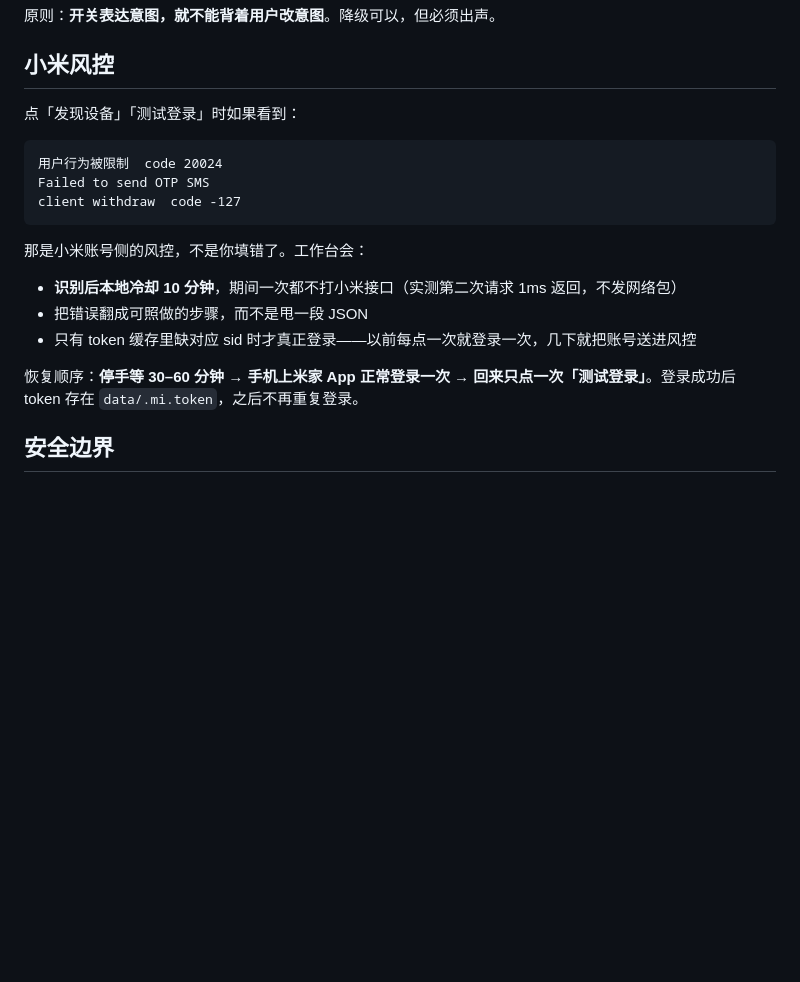
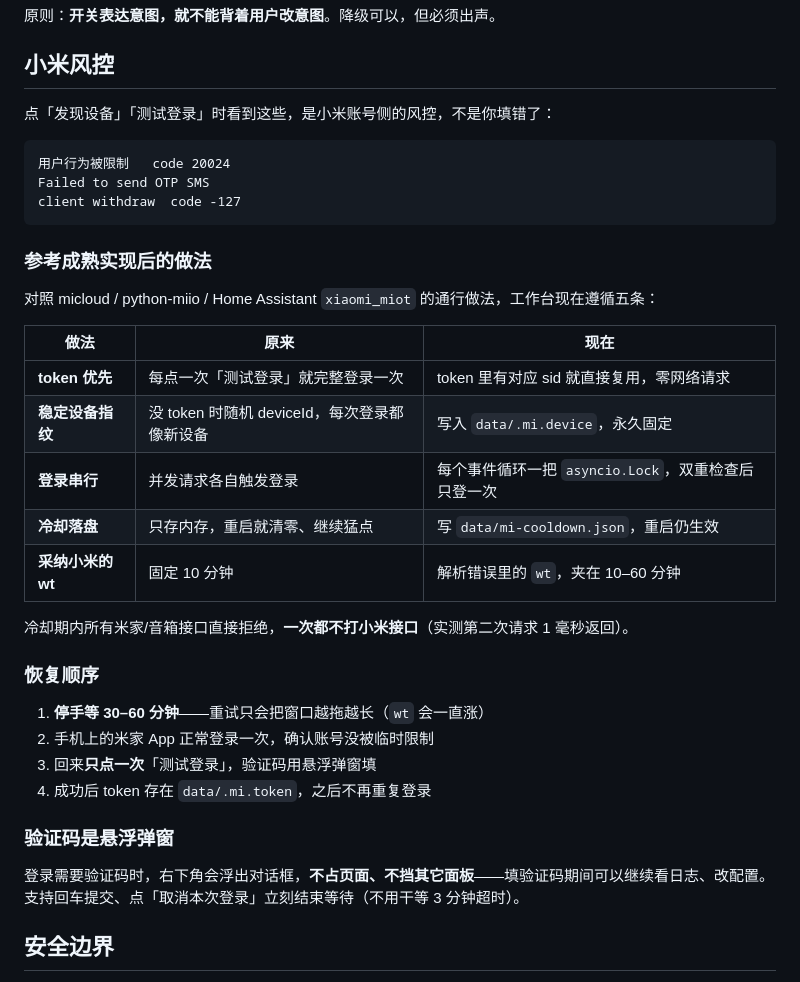
Before and after one commit to YiIimini/xiaoai-console, a Markdown page: README.md, the part around the change. Rendered like a GitHub page; blank space fills up the shorter version.

````diff
--- a/README.md
+++ b/README.md
@@ -401,21 +401,38 @@ Markdown 里工具结果是折叠的（`<details>`），长日志不会把文档
 
 ## 小米风控
 
-点「发现设备」「测试登录」时如果看到：
+点「发现设备」「测试登录」时看到这些，是小米账号侧的风控，不是你填错了：
 
 ```
-用户行为被限制  code 20024
+用户行为被限制   code 20024
 Failed to send OTP SMS
 client withdraw  code -127
 ```
 
-那是小米账号侧的风控，不是你填错了。工作台会：
+### 参考成熟实现后的做法
 
-- **识别后本地冷却 10 分钟**，期间一次都不打小米接口（实测第二次请求 1ms 返回，不发网络包）
-- 把错误翻成可照做的步骤，而不是甩一段 JSON
-- 只有 token 缓存里缺对应 sid 时才真正登录——以前每点一次就登录一次，几下就把账号送进风控
+对照 micloud / python-miio / Home Assistant `xiaomi_miot` 的通行做法，工作台现在遵循五条：
 
-恢复顺序：**停手等 30–60 分钟 → 手机上米家 App 正常登录一次 → 回来只点一次「测试登录」**。登录成功后 token 存在 `data/.mi.token`，之后不再重复登录。
+| 做法 | 原来 | 现在 |
+|---|---|---|
+| **token 优先** | 每点一次「测试登录」就完整登录一次 | token 里有对应 sid 就直接复用，零网络请求 |
+| **稳定设备指纹** | 没 token 时随机 deviceId，每次登录都像新设备 | 写入 `data/.mi.device`，永久固定 |
+| **登录串行** | 并发请求各自触发登录 | 每个事件循环一把 `asyncio.Lock`，双重检查后只登一次 |
+| **冷却落盘** | 只存内存，重启就清零、继续猛点 | 写 `data/mi-cooldown.json`，重启仍生效 |
+| **采纳小米的 wt** | 固定 10 分钟 | 解析错误里的 `wt`，夹在 10–60 分钟 |
+
+冷却期内所有米家/音箱接口直接拒绝，**一次都不打小米接口**（实测第二次请求 1 毫秒返回）。
+
+### 恢复顺序
+
+1. **停手等 30–60 分钟**——重试只会把窗口越拖越长（`wt` 会一直涨）
+2. 手机上的米家 App 正常登录一次，确认账号没被临时限制
+3. 回来**只点一次**「测试登录」，验证码用悬浮弹窗填
+4. 成功后 token 存在 `data/.mi.token`，之后不再重复登录
+
+### 验证码是悬浮弹窗
+
+登录需要验证码时，右下角会浮出对话框，**不占页面、不挡其它面板**——填验证码期间可以继续看日志、改配置。支持回车提交、点「取消本次登录」立刻结束等待（不用干等 3 分钟超时）。
 
 ## 安全边界
 
````
Also changed, not shown: screenshots/ui-otp.png (added), 6 other files.
